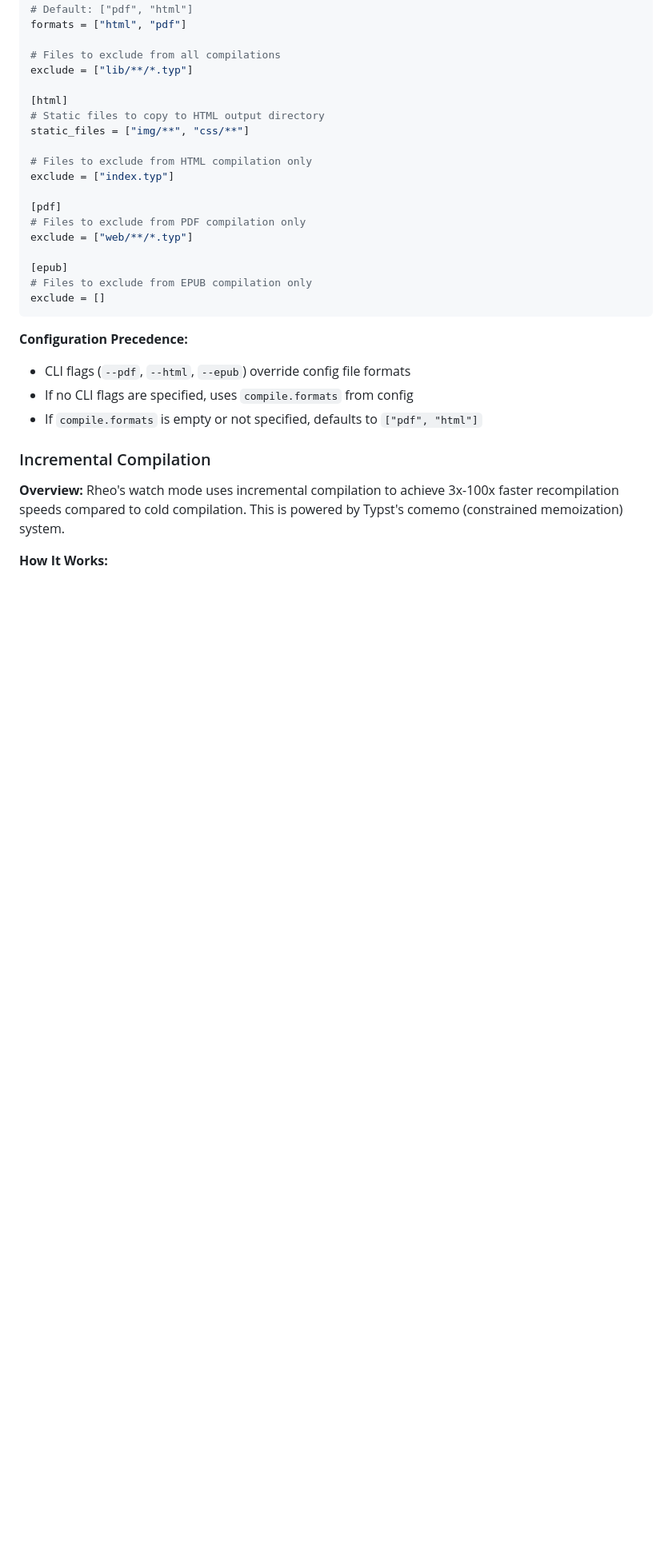
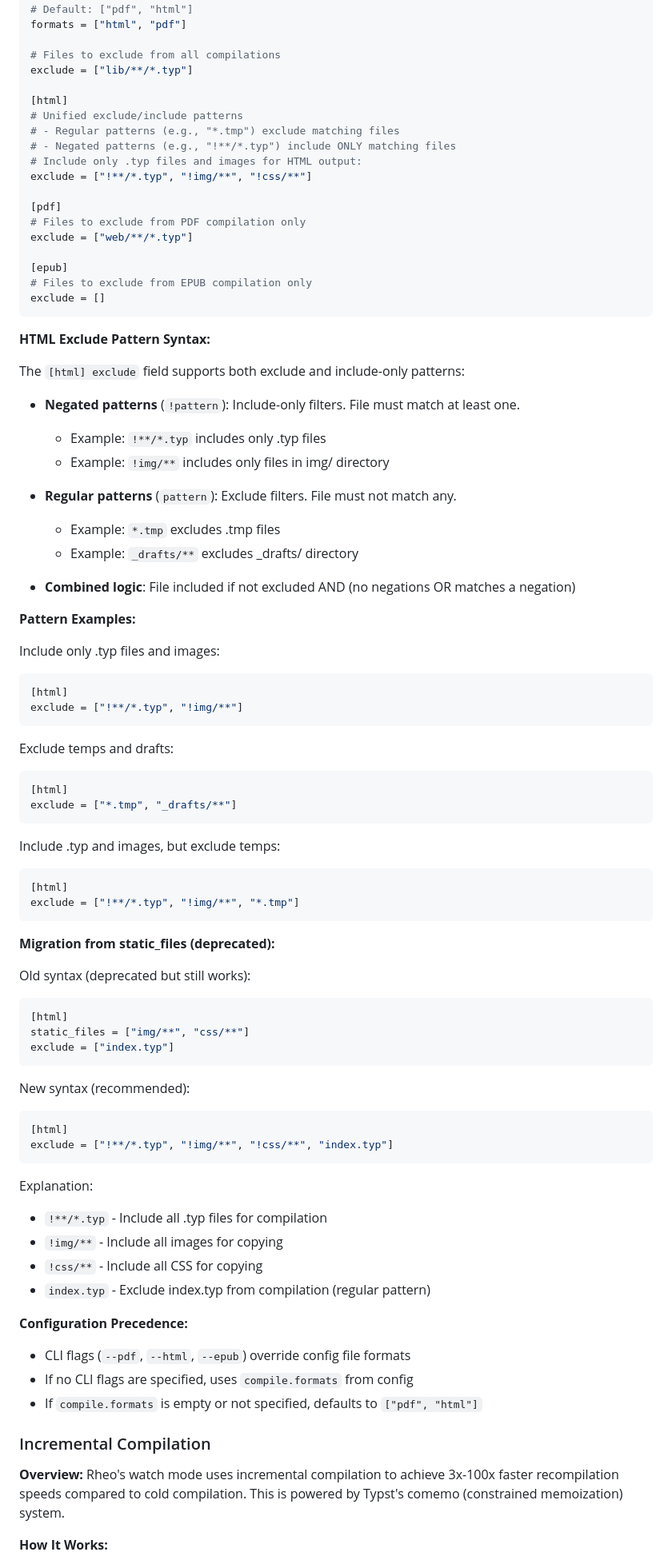
Before and after one commit to freecomputinglab/rheo, a Markdown page: CLAUDE.md, the part around the change. Shown at 80% size. GitHub-like rendering; blank space fills up the shorter version.

Commit message:
Updates documentation for unified exclude syntax and migration guide

````diff
--- a/CLAUDE.md
+++ b/CLAUDE.md
@@ -104,11 +104,11 @@ formats = ["html", "pdf"]
 exclude = ["lib/**/*.typ"]
 
 [html]
-# Static files to copy to HTML output directory
-static_files = ["img/**", "css/**"]
-
-# Files to exclude from HTML compilation only
-exclude = ["index.typ"]
+# Unified exclude/include patterns
+# - Regular patterns (e.g., "*.tmp") exclude matching files
+# - Negated patterns (e.g., "!**/*.typ") include ONLY matching files
+# Include only .typ files and images for HTML output:
+exclude = ["!**/*.typ", "!img/**", "!css/**"]
 
 [pdf]
 # Files to exclude from PDF compilation only
@@ -118,6 +118,61 @@ exclude = ["web/**/*.typ"]
 # Files to exclude from EPUB compilation only
 exclude = []
 ```
+
+**HTML Exclude Pattern Syntax:**
+
+The `[html] exclude` field supports both exclude and include-only patterns:
+
+- **Negated patterns** (`!pattern`): Include-only filters. File must match at least one.
+  - Example: `!**/*.typ` includes only .typ files
+  - Example: `!img/**` includes only files in img/ directory
+
+- **Regular patterns** (`pattern`): Exclude filters. File must not match any.
+  - Example: `*.tmp` excludes .tmp files
+  - Example: `_drafts/**` excludes _drafts/ directory
+
+- **Combined logic**: File included if not excluded AND (no negations OR matches a negation)
+
+**Pattern Examples:**
+
+Include only .typ files and images:
+```toml
+[html]
+exclude = ["!**/*.typ", "!img/**"]
+```
+
+Exclude temps and drafts:
+```toml
+[html]
+exclude = ["*.tmp", "_drafts/**"]
+```
+
+Include .typ and images, but exclude temps:
+```toml
+[html]
+exclude = ["!**/*.typ", "!img/**", "*.tmp"]
+```
+
+**Migration from static_files (deprecated):**
+
+Old syntax (deprecated but still works):
+```toml
+[html]
+static_files = ["img/**", "css/**"]
+exclude = ["index.typ"]
+```
+
+New syntax (recommended):
+```toml
+[html]
+exclude = ["!**/*.typ", "!img/**", "!css/**", "index.typ"]
+```
+
+Explanation:
+- `!**/*.typ` - Include all .typ files for compilation
+- `!img/**` - Include all images for copying
+- `!css/**` - Include all CSS for copying
+- `index.typ` - Exclude index.typ from compilation (regular pattern)
 
 **Configuration Precedence:**
 - CLI flags (`--pdf`, `--html`, `--epub`) override config file formats
````
